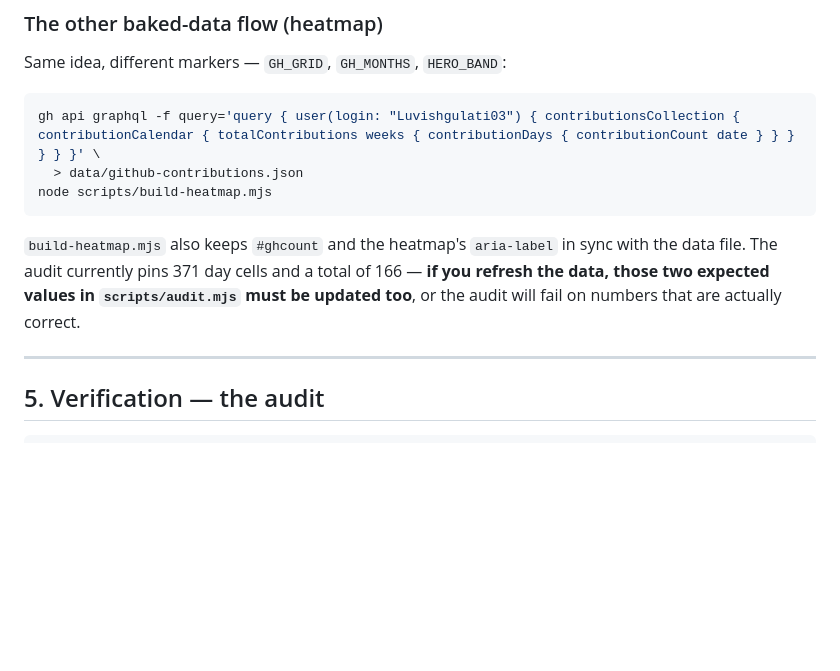
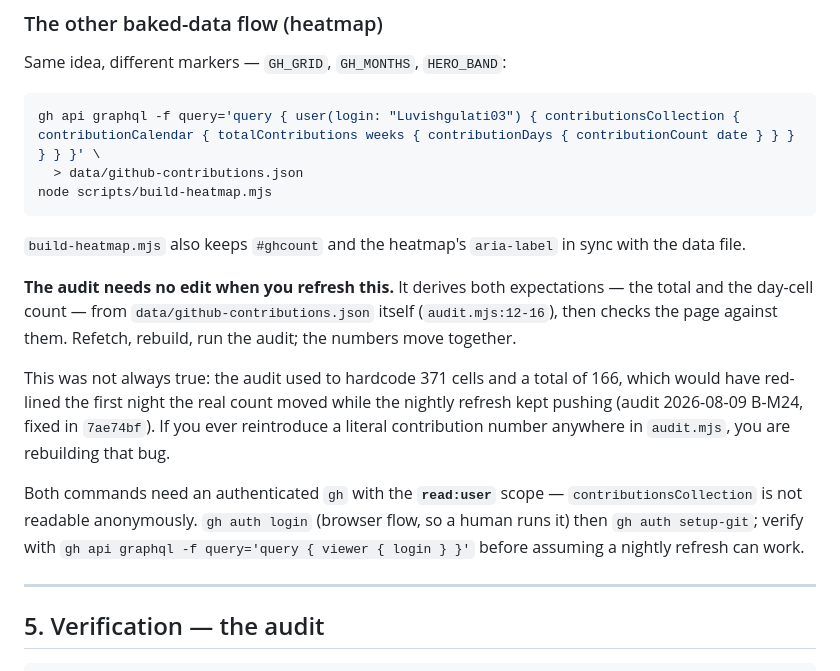
Before and after one commit to Luvishgulati03/Luvishgulati03.github.io, a Markdown page: AGENT-GUIDE.md, the part around the change. Rendered like a GitHub page; blank space fills up the shorter version.

Commit message:
docs: AGENT-GUIDE heatmap section — audit derives contribution expectations from the data file, no manual bump; note the read:user scope gh needs

````diff
--- a/AGENT-GUIDE.md
+++ b/AGENT-GUIDE.md
@@ -264,9 +264,21 @@ node scripts/build-heatmap.mjs
 ```
 
 `build-heatmap.mjs` also keeps `#ghcount` and the heatmap's `aria-label` in sync with the data
-file. The audit currently pins 371 day cells and a total of 166 — **if you refresh the data, those
-two expected values in `scripts/audit.mjs` must be updated too**, or the audit will fail on numbers
-that are actually correct.
+file.
+
+**The audit needs no edit when you refresh this.** It derives both expectations — the total and
+the day-cell count — from `data/github-contributions.json` itself (`audit.mjs:12-16`), then
+checks the page against them. Refetch, rebuild, run the audit; the numbers move together.
+
+This was not always true: the audit used to hardcode 371 cells and a total of 166, which would
+have red-lined the first night the real count moved while the nightly refresh kept pushing
+(audit 2026-08-09 B-M24, fixed in `7ae74bf`). If you ever reintroduce a literal contribution
+number anywhere in `audit.mjs`, you are rebuilding that bug.
+
+Both commands need an authenticated `gh` with the **`read:user`** scope — `contributionsCollection`
+is not readable anonymously. `gh auth login` (browser flow, so a human runs it) then
+`gh auth setup-git`; verify with `gh api graphql -f query='query { viewer { login } }'` before
+assuming a nightly refresh can work.
 
 ---
 
````
